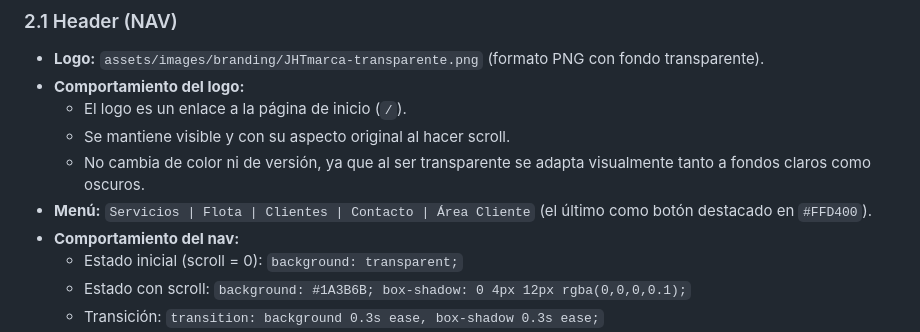
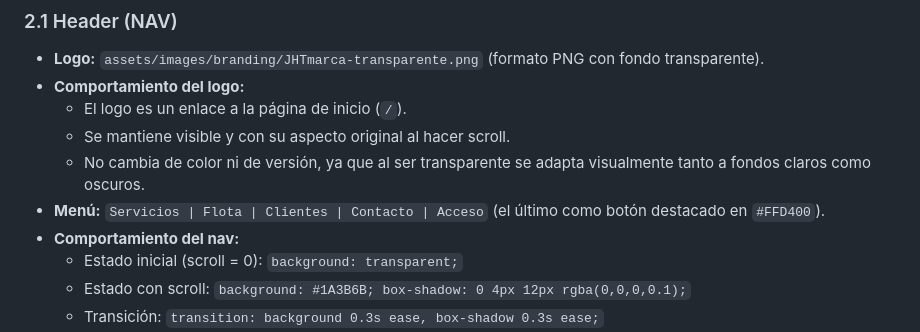
Before and after one commit to jcoldsolutionsj-lab/Proyect02_Front_Jht_webLading, a Markdown page: docs/02_CONTENIDO_Y_MAQUETACION.md, the part around the change. Rendered like a GitHub page.

Commit message:
docs: actualizar documentacion de arquitectura, diseno y maquetacion

```diff
--- a/docs/02_CONTENIDO_Y_MAQUETACION.md
+++ b/docs/02_CONTENIDO_Y_MAQUETACION.md
@@ -24,7 +24,7 @@ La Landing Page debe tener las siguientes secciones, en este orden:
   - El logo es un enlace a la página de inicio (`/`).
   - Se mantiene visible y con su aspecto original al hacer scroll.
   - No cambia de color ni de versión, ya que al ser transparente se adapta visualmente tanto a fondos claros como oscuros.
-- **Menú:** `Servicios | Flota | Clientes | Contacto | Área Cliente` (el último como botón destacado en `#FFD400`).
+- **Menú:** `Servicios | Flota | Clientes | Contacto | Acceso` (el último como botón destacado en `#FFD400`).
 - **Comportamiento del nav:**
   - Estado inicial (scroll = 0): `background: transparent;`
   - Estado con scroll: `background: #1A3B6B; box-shadow: 0 4px 12px rgba(0,0,0,0.1);`
```
Also changed, not shown: docs/01_ESTRUCTURA_Y_DISEÑO.md (+1 -1 lines).
